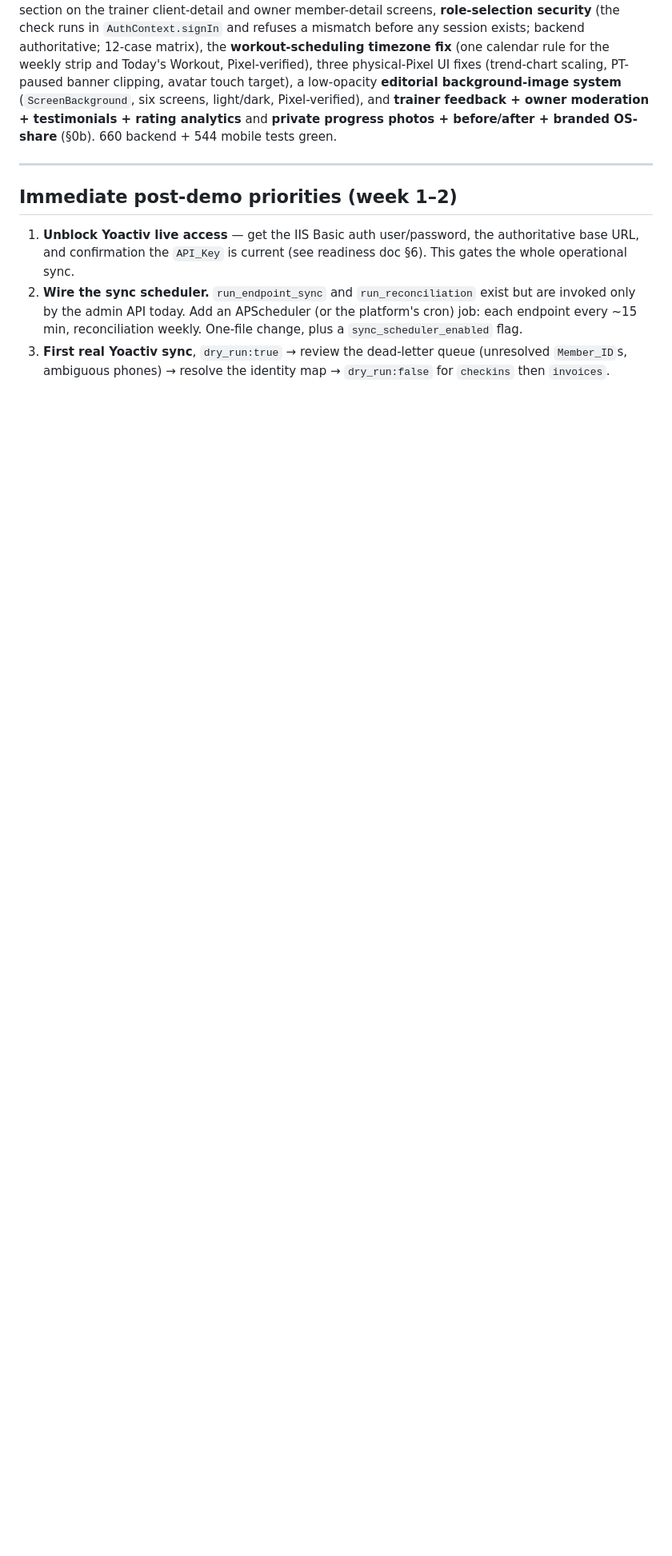
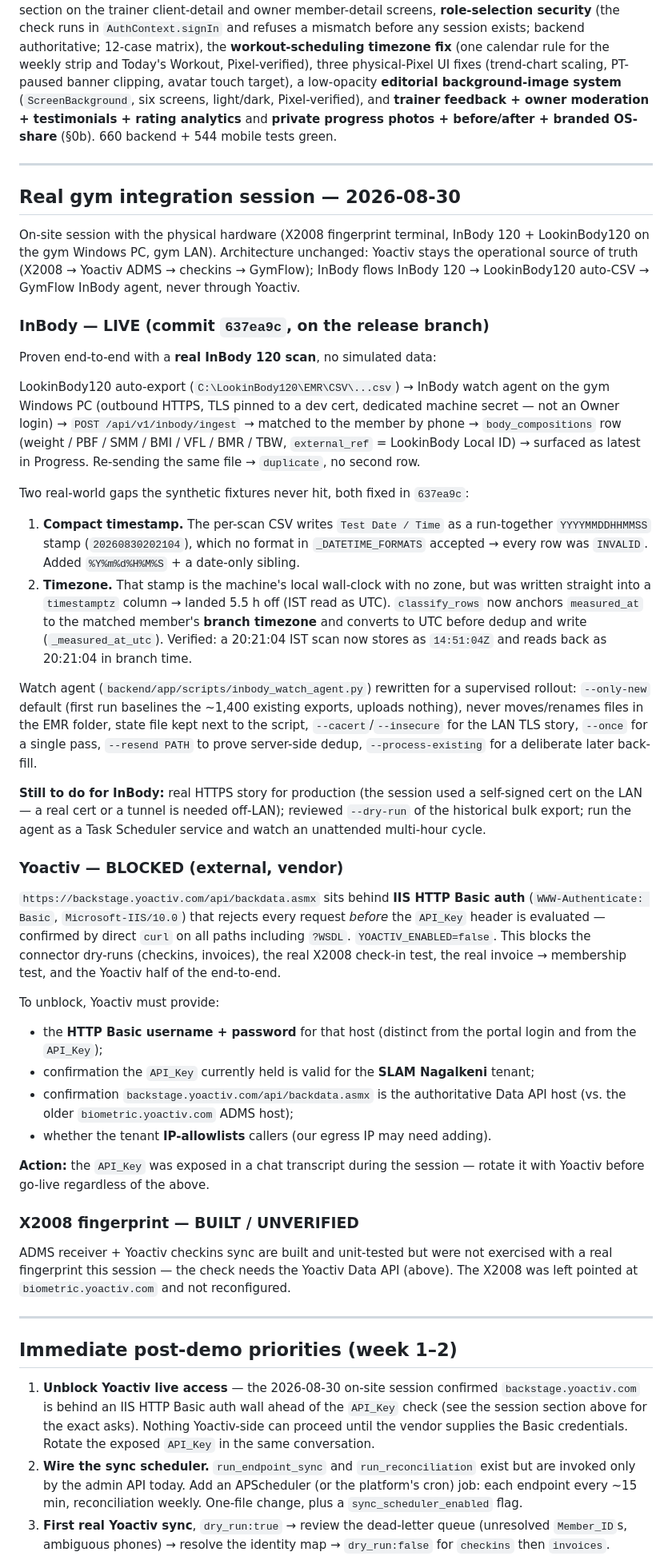
Before and after one commit to saran-sharma/GymflowAI, a Markdown page: docs/NEXT_STEPS.md, the part around one of its changes. Shown at 80% size. GitHub-like rendering; blank space fills up the shorter version.

Commit message:
docs(next-steps): record the 2026-08-30 gym integration results
InBody path proven live end-to-end against a real InBody 120 scan
(commit 637ea9c) — new section documents the flow, the two real-world
fixes (compact YYYYMMDDHHMMSS timestamp, branch-timezone anchoring of
measured_at), the watch-agent rewrite, and what still remains (prod TLS,
historical back-fill dry-run, unattended service run).

Yoactiv blocked at the vendor: backstage.yoactiv.com is behind IIS HTTP
Basic auth ahead of the API_Key check. Section lists exactly what Yoactiv
must supply, plus the API_Key rotation note. Immediate-priorities items 1
and 5 updated to match.

Co-Authored-By: Claude Sonnet 5 <noreply@anthropic.com>
Claude-Session: https://claude.ai/code/session_01S6BFwYAoit2bc5kA5uXyyF

```diff
--- a/docs/NEXT_STEPS.md
+++ b/docs/NEXT_STEPS.md
@@ -22,11 +22,90 @@ and **private progress photos + before/after + branded OS-share** (§0b).
 
 ---
 
+## Real gym integration session — 2026-08-30
+
+On-site session with the physical hardware (X2008 fingerprint terminal, InBody
+120 + LookinBody120 on the gym Windows PC, gym LAN). Architecture unchanged:
+Yoactiv stays the operational source of truth (X2008 → Yoactiv ADMS →
+checkins → GymFlow); InBody flows InBody 120 → LookinBody120 auto-CSV →
+GymFlow InBody agent, never through Yoactiv.
+
+### InBody — LIVE (commit `637ea9c`, on the release branch)
+
+Proven end-to-end with a **real InBody 120 scan**, no simulated data:
+
+LookinBody120 auto-export (`C:\LookinBody120\EMR\CSV\...csv`) → InBody watch
+agent on the gym Windows PC (outbound HTTPS, TLS pinned to a dev cert,
+dedicated machine secret — not an Owner login) → `POST /api/v1/inbody/ingest`
+→ matched to the member by phone → `body_compositions` row (weight / PBF /
+SMM / BMI / VFL / BMR / TBW, `external_ref` = LookinBody Local ID) → surfaced
+as latest in Progress. Re-sending the same file → `duplicate`, no second row.
+
+Two real-world gaps the synthetic fixtures never hit, both fixed in `637ea9c`:
+
+1. **Compact timestamp.** The per-scan CSV writes `Test Date / Time` as a
+   run-together `YYYYMMDDHHMMSS` stamp (`20260830202104`), which no format in
+   `_DATETIME_FORMATS` accepted → every row was `INVALID`. Added
+   `%Y%m%d%H%M%S` + a date-only sibling.
+2. **Timezone.** That stamp is the machine's local wall-clock with no zone,
+   but was written straight into a `timestamptz` column → landed 5.5 h off
+   (IST read as UTC). `classify_rows` now anchors `measured_at` to the
+   matched member's **branch timezone** and converts to UTC before dedup and
+   write (`_measured_at_utc`). Verified: a 20:21:04 IST scan now stores as
+   `14:51:04Z` and reads back as 20:21:04 in branch time.
+
+Watch agent (`backend/app/scripts/inbody_watch_agent.py`) rewritten for a
+supervised rollout: `--only-new` default (first run baselines the ~1,400
+existing exports, uploads nothing), never moves/renames files in the EMR
+folder, state file kept next to the script, `--cacert`/`--insecure` for the
+LAN TLS story, `--once` for a single pass, `--resend PATH` to prove
+server-side dedup, `--process-existing` for a deliberate later back-fill.
+
+**Still to do for InBody:** real HTTPS story for production (the session used
+a self-signed cert on the LAN — a real cert or a tunnel is needed off-LAN);
+reviewed `--dry-run` of the historical bulk export; run the agent as a
+Task Scheduler service and watch an unattended multi-hour cycle.
+
+### Yoactiv — BLOCKED (external, vendor)
+
+`https://backstage.yoactiv.com/api/backdata.asmx` sits behind **IIS HTTP
+Basic auth** (`WWW-Authenticate: Basic`, `Microsoft-IIS/10.0`) that rejects
+every request *before* the `API_Key` header is evaluated — confirmed by
+direct `curl` on all paths including `?WSDL`. `YOACTIV_ENABLED=false`. This
+blocks the connector dry-runs (checkins, invoices), the real X2008 check-in
+test, the real invoice → membership test, and the Yoactiv half of the
+end-to-end.
+
+To unblock, Yoactiv must provide:
+
+- the **HTTP Basic username + password** for that host (distinct from the
+  portal login and from the `API_Key`);
+- confirmation the `API_Key` currently held is valid for the **SLAM
+  Nagalkeni** tenant;
+- confirmation `backstage.yoactiv.com/api/backdata.asmx` is the authoritative
+  Data API host (vs. the older `biometric.yoactiv.com` ADMS host);
+- whether the tenant **IP-allowlists** callers (our egress IP may need
+  adding).
+
+**Action:** the `API_Key` was exposed in a chat transcript during the
+session — rotate it with Yoactiv before go-live regardless of the above.
+
+### X2008 fingerprint — BUILT / UNVERIFIED
+
+ADMS receiver + Yoactiv checkins sync are built and unit-tested but were not
+exercised with a real fingerprint this session — the check needs the Yoactiv
+Data API (above). The X2008 was left pointed at `biometric.yoactiv.com` and
+not reconfigured.
+
+---
+
 ## Immediate post-demo priorities (week 1–2)
 
-1. **Unblock Yoactiv live access** — get the IIS Basic auth user/password,
-   the authoritative base URL, and confirmation the `API_Key` is current
-   (see readiness doc §6). This gates the whole operational sync.
+1. **Unblock Yoactiv live access** — the 2026-08-30 on-site session confirmed
+   `backstage.yoactiv.com` is behind an IIS HTTP Basic auth wall ahead of the
+   `API_Key` check (see the session section above for the exact asks). Nothing
+   Yoactiv-side can proceed until the vendor supplies the Basic credentials.
+   Rotate the exposed `API_Key` in the same conversation.
 2. **Wire the sync scheduler.** `run_endpoint_sync` and `run_reconciliation`
    exist but are invoked only by the admin API today. Add an APScheduler (or
    the platform's cron) job: each endpoint every ~15 min, reconciliation
```
Also changed, not shown: other parts of docs/NEXT_STEPS.md (+6 -3 lines).
